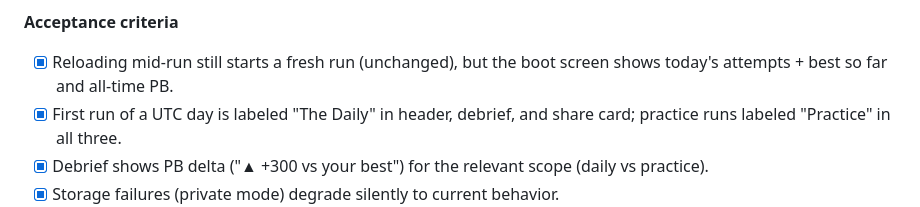
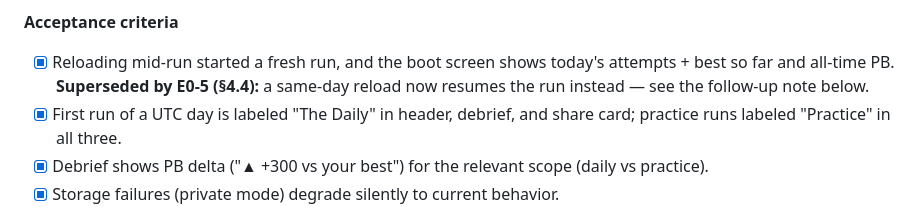
Before and after one commit to shmoula/starlight-traders, a Markdown page: docs/ENGAGEMENT_BACKLOG.md, the part around the change. Drawn GitHub-style.

Commit message:
docs(engagement): mark E0-3's reload criterion superseded by E0-5
Co-Authored-By: Claude Fable 5 <noreply@anthropic.com>

```diff
--- a/docs/ENGAGEMENT_BACKLOG.md
+++ b/docs/ENGAGEMENT_BACKLOG.md
@@ -189,7 +189,7 @@ launch). No accounts, no server, no telemetry.
 
 **Acceptance criteria**
 
-- [x] Reloading mid-run still starts a fresh run (unchanged), but the boot screen shows today's attempts + best so far and all-time PB.
+- [x] Reloading mid-run started a fresh run, and the boot screen shows today's attempts + best so far and all-time PB. **Superseded by E0-5 (§4.4):** a same-day reload now resumes the run instead — see the follow-up note below.
 - [x] First run of a UTC day is labeled "The Daily" in header, debrief, and share card; practice runs labeled "Practice" in all three.
 - [x] Debrief shows PB delta ("▲ +300 vs your best") for the relevant scope (daily vs practice).
 - [x] Storage failures (private mode) degrade silently to current behavior.
```
